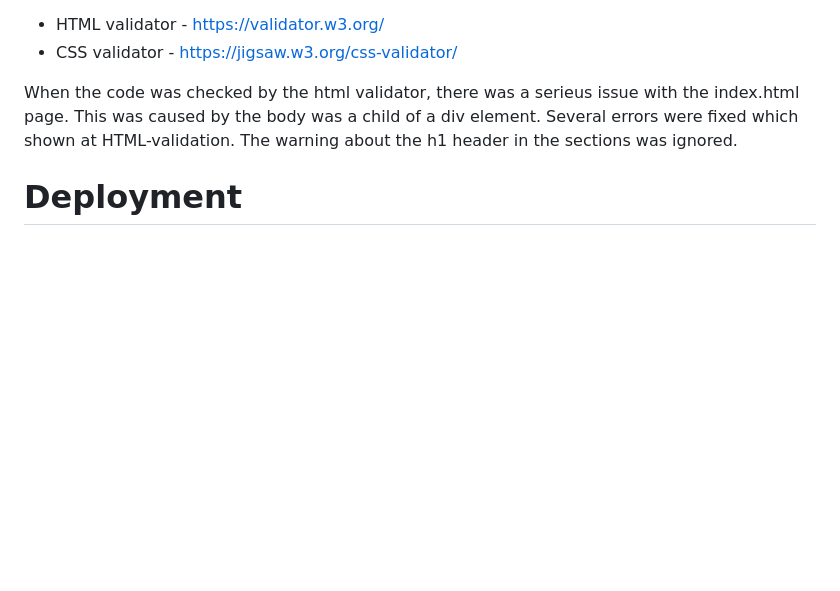
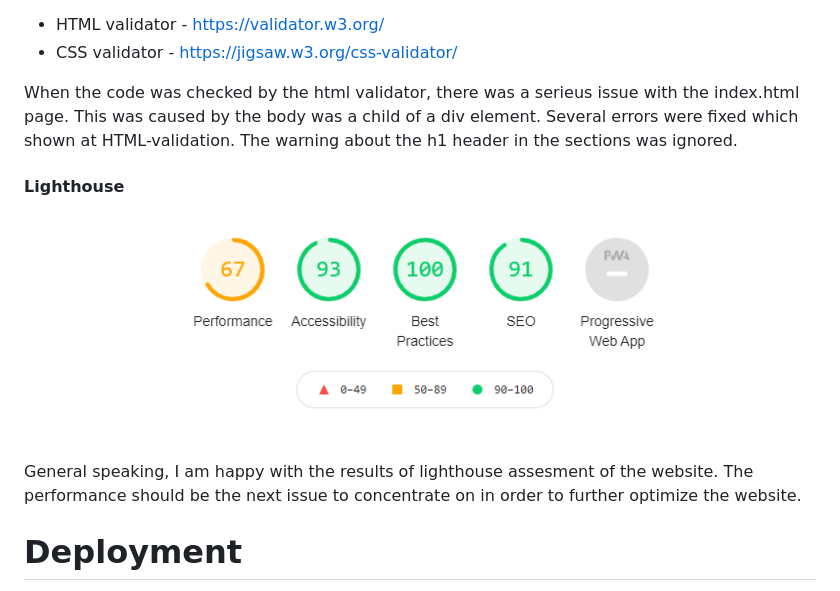
Before and after one commit to Code-Institute-Submissions/GarageNeet, a Markdown page: README.md, the part around the change. Drawn GitHub-style; pictures changed too: assets/images/readme-images/lighthouse-result.png (added); blank space fills up the shorter version.

Commit message:
further optimizing website + finishing up readme

```diff
--- a/README.md
+++ b/README.md
@@ -237,6 +237,14 @@ Lastly, at the occasions page its is possible to enquire information about the o
  The warning about the h1 header in the sections was ignored.
 
 
+#### Lighthouse
+
+<img src="assets/images/readme-images/lighthouse-result.png"
+     alt="Website on different platforms"
+     style="margin-right: 10px; margin-bottom: 10px;" />
+
+General speaking, I am happy with the results of lighthouse assesment of the website. The performance should be the next issue to concentrate on in order to further optimize the website.
+
 # Deployment
 
 The website is deployed at Github pages under following url: https://dutchie1990.github.io/GarageNeet/index.html#home.
```
Also changed, not shown: 1 other file.
